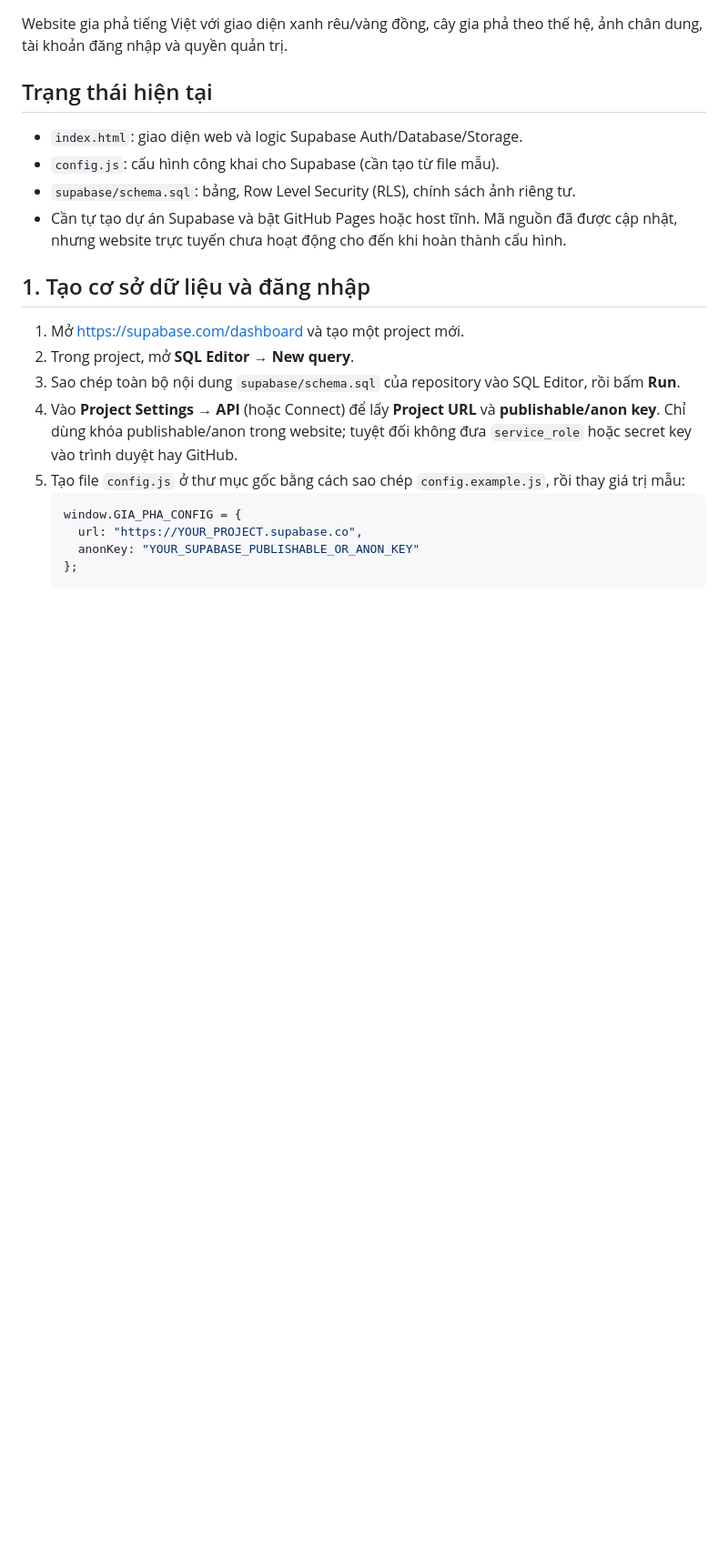
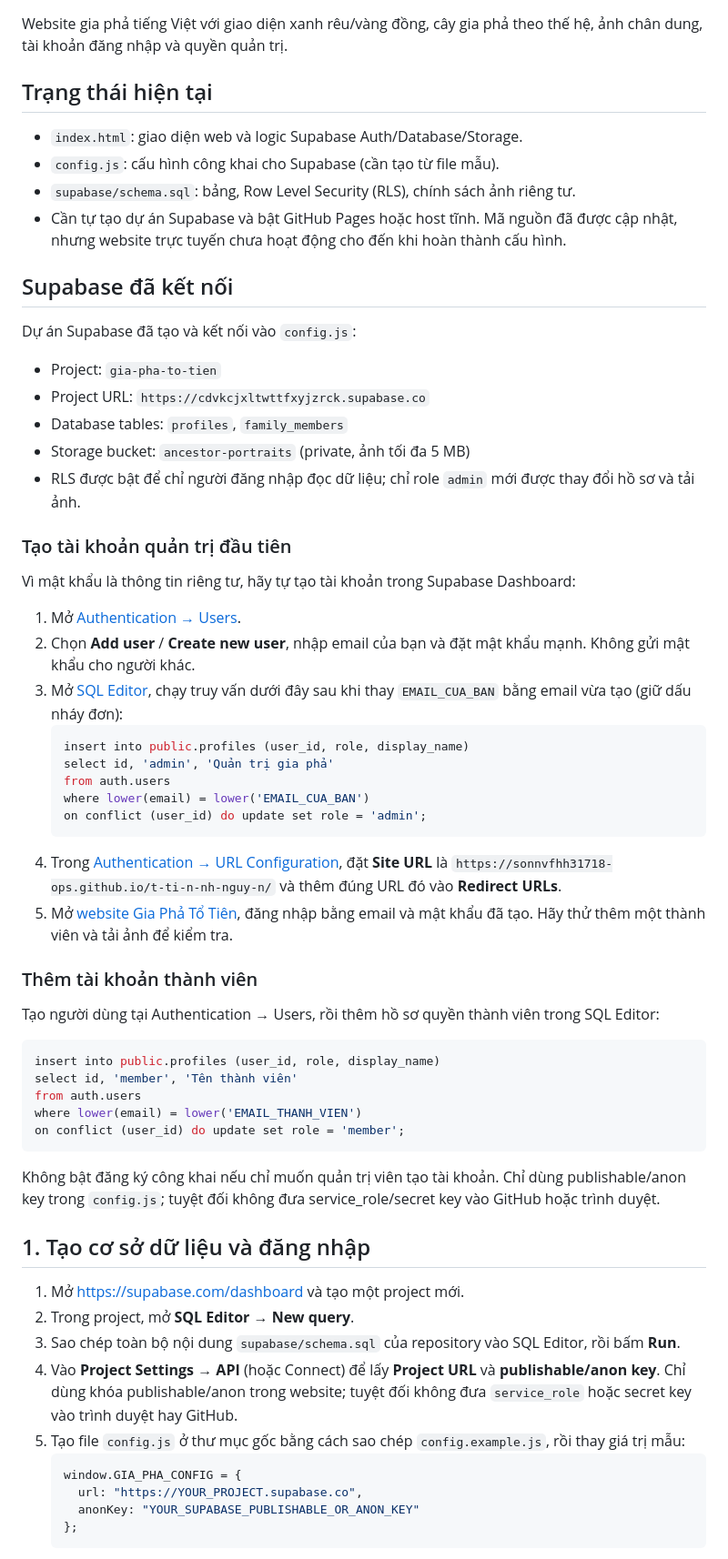
Before and after one commit to sonnvfhh31718-ops/t-ti-n-nh-nguy-n, a Markdown page: README.md, the part around the change. Shown at 91% size. Rendered like a GitHub page; blank space fills up the shorter version.

Commit message:
Document Supabase connection and first admin setup

````diff
--- a/README.md
+++ b/README.md
@@ -8,6 +8,45 @@ Website gia phả tiếng Việt với giao diện xanh rêu/vàng đồng, cây
 - `config.js`: cấu hình công khai cho Supabase (cần tạo từ file mẫu).
 - `supabase/schema.sql`: bảng, Row Level Security (RLS), chính sách ảnh riêng tư.
 - Cần tự tạo dự án Supabase và bật GitHub Pages hoặc host tĩnh. Mã nguồn đã được cập nhật, nhưng website trực tuyến chưa hoạt động cho đến khi hoàn thành cấu hình.
+
+
+## Supabase đã kết nối
+
+Dự án Supabase đã tạo và kết nối vào `config.js`:
+- Project: `gia-pha-to-tien`
+- Project URL: `https://cdvkcjxltwttfxyjzrck.supabase.co`
+- Database tables: `profiles`, `family_members`
+- Storage bucket: `ancestor-portraits` (private, ảnh tối đa 5 MB)
+- RLS được bật để chỉ người đăng nhập đọc dữ liệu; chỉ role `admin` mới được thay đổi hồ sơ và tải ảnh.
+
+### Tạo tài khoản quản trị đầu tiên
+
+Vì mật khẩu là thông tin riêng tư, hãy tự tạo tài khoản trong Supabase Dashboard:
+1. Mở [Authentication → Users](https://supabase.com/dashboard/project/cdvkcjxltwttfxyjzrck/auth/users).
+2. Chọn **Add user** / **Create new user**, nhập email của bạn và đặt mật khẩu mạnh. Không gửi mật khẩu cho người khác.
+3. Mở [SQL Editor](https://supabase.com/dashboard/project/cdvkcjxltwttfxyjzrck/sql/new), chạy truy vấn dưới đây sau khi thay `EMAIL_CUA_BAN` bằng email vừa tạo (giữ dấu nháy đơn):
+   ```sql
+   insert into public.profiles (user_id, role, display_name)
+   select id, 'admin', 'Quản trị gia phả'
+   from auth.users
+   where lower(email) = lower('EMAIL_CUA_BAN')
+   on conflict (user_id) do update set role = 'admin';
+   ```
+4. Trong [Authentication → URL Configuration](https://supabase.com/dashboard/project/cdvkcjxltwttfxyjzrck/auth/url-configuration), đặt **Site URL** là `https://sonnvfhh31718-ops.github.io/t-ti-n-nh-nguy-n/` và thêm đúng URL đó vào **Redirect URLs**.
+5. Mở [website Gia Phả Tổ Tiên](https://sonnvfhh31718-ops.github.io/t-ti-n-nh-nguy-n/), đăng nhập bằng email và mật khẩu đã tạo. Hãy thử thêm một thành viên và tải ảnh để kiểm tra.
+
+### Thêm tài khoản thành viên
+
+Tạo người dùng tại Authentication → Users, rồi thêm hồ sơ quyền thành viên trong SQL Editor:
+```sql
+insert into public.profiles (user_id, role, display_name)
+select id, 'member', 'Tên thành viên'
+from auth.users
+where lower(email) = lower('EMAIL_THANH_VIEN')
+on conflict (user_id) do update set role = 'member';
+```
+Không bật đăng ký công khai nếu chỉ muốn quản trị viên tạo tài khoản. Chỉ dùng publishable/anon key trong `config.js`; tuyệt đối không đưa service_role/secret key vào GitHub hoặc trình duyệt.
+
 
 ## 1. Tạo cơ sở dữ liệu và đăng nhập
 
````
